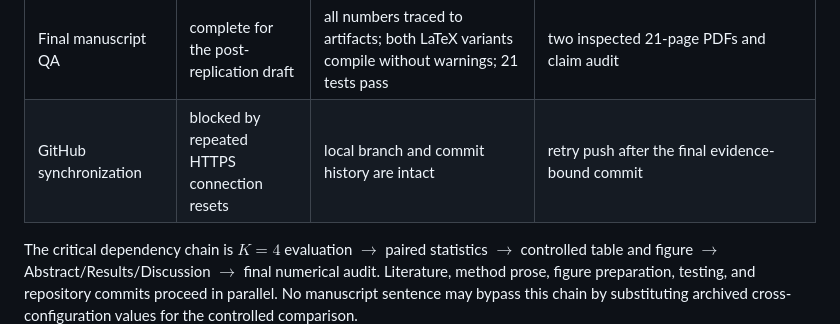
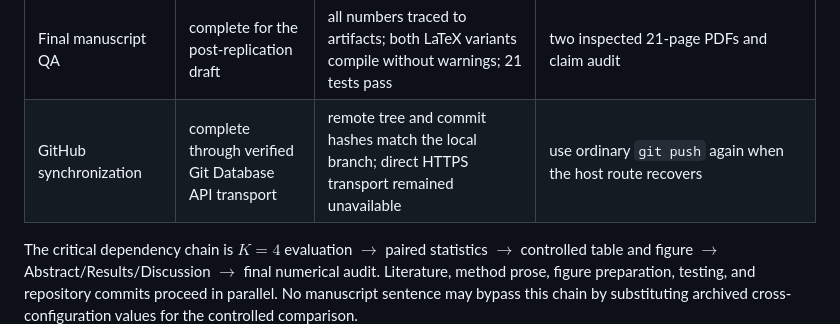
Before and after one commit to niuyupeng/post-tonal-composition-assistant, a Markdown page: paper/SCI_WRITING_PLAN.md, the part around the change. GitHub-like rendering.

Commit message:
Record verified GitHub synchronization

```diff
--- a/paper/SCI_WRITING_PLAN.md
+++ b/paper/SCI_WRITING_PLAN.md
@@ -83,7 +83,7 @@ Deliverable: submission-ready manuscript and supplementary package.
 | Multi-seed training replication | complete with a stated scope limit | seeds 42--44 completed; each checkpoint has a 2,000-item teacher-forced test row | per-seed CSV, aggregate JSON, and LaTeX table; cross-seed K=1/K=4 remains pending |
 | Submission package | prepared with explicit gates | no author identity, policy, or declaration inferred | anonymous wrapper, checklist, cover letter, metadata form, declarations |
 | Final manuscript QA | complete for the post-replication draft | all numbers traced to artifacts; both LaTeX variants compile without warnings; 21 tests pass | two inspected 21-page PDFs and claim audit |
-| GitHub synchronization | blocked by repeated HTTPS connection resets | local branch and commit history are intact | retry push after the final evidence-bound commit |
+| GitHub synchronization | complete through verified Git Database API transport | remote tree and commit hashes match the local branch; direct HTTPS transport remained unavailable | use ordinary `git push` again when the host route recovers |
 
 The critical dependency chain is $K=4$ evaluation $\rightarrow$ paired statistics $\rightarrow$ controlled table and figure $\rightarrow$ Abstract/Results/Discussion $\rightarrow$ final numerical audit. Literature, method prose, figure preparation, testing, and repository commits proceed in parallel. No manuscript sentence may bypass this chain by substituting archived cross-configuration values for the controlled comparison.
 
```
Also changed, not shown: results/project2_multiseed_run_report.md (+1 -1 lines).
